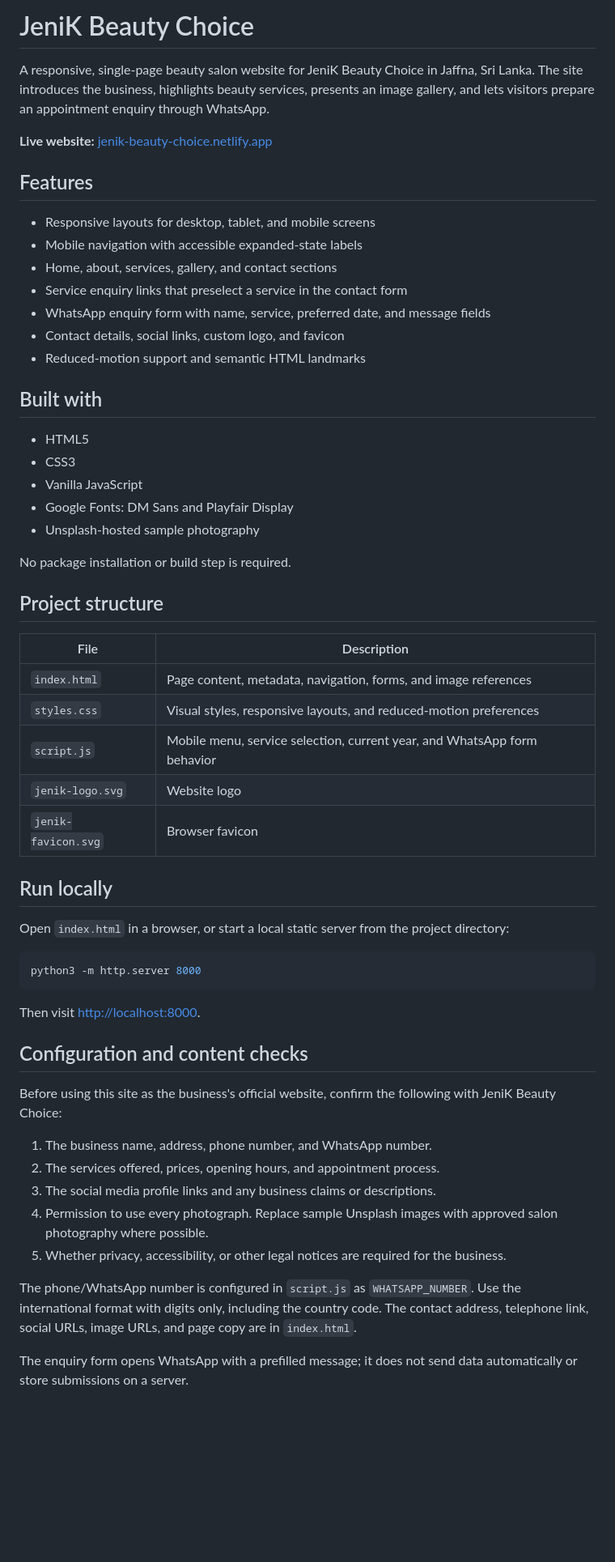
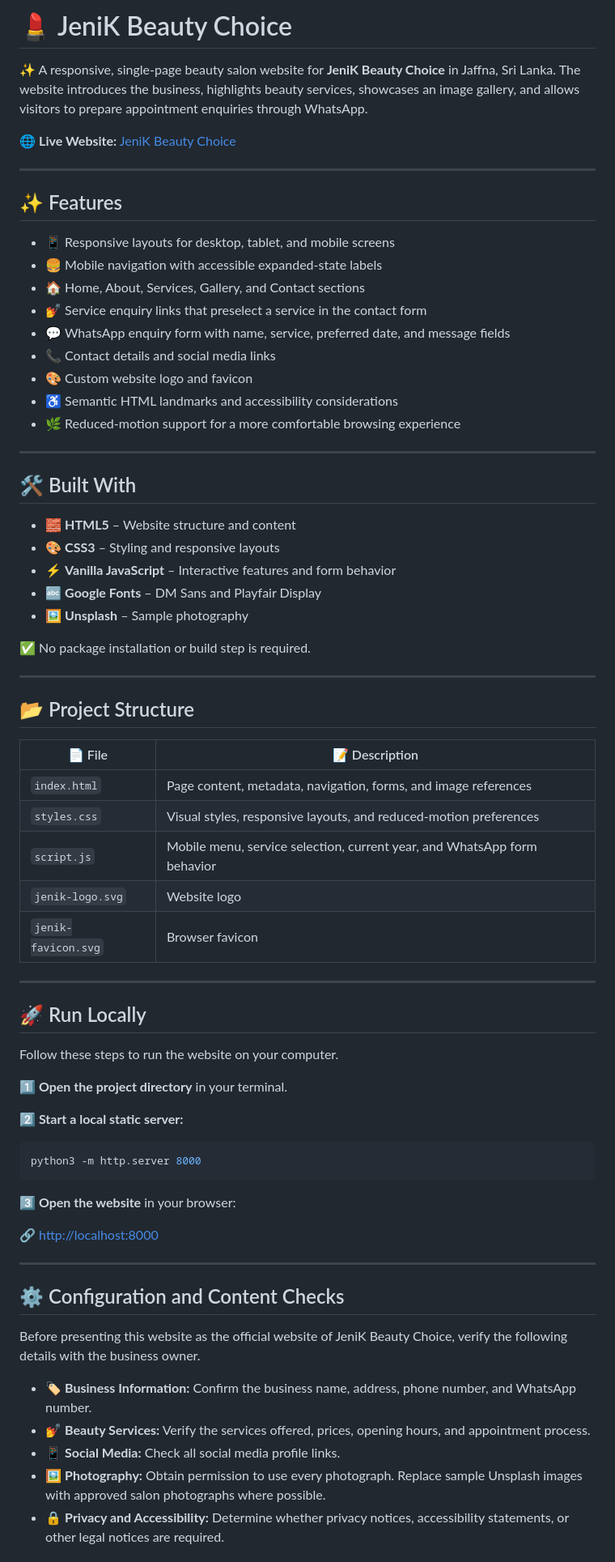
Before and after one commit to Piyula/jenik-beauty-choice-website, a Markdown page: README.md, the part around one of its changes. Shown at 81% size. GitHub-like rendering; blank space fills up the shorter version.

Commit message:
Enhance README formatting and content clarity
Updated README.md to enhance formatting and clarity, added emojis, and improved descriptions of features and project structure.

````diff
--- a/README.md
+++ b/README.md
@@ -1,60 +1,74 @@
-# JeniK Beauty Choice
+# 💄 JeniK Beauty Choice
 
-A responsive, single-page beauty salon website for JeniK Beauty Choice in Jaffna, Sri Lanka. The site introduces the business, highlights beauty services, presents an image gallery, and lets visitors prepare an appointment enquiry through WhatsApp.
+✨ A responsive, single-page beauty salon website for **JeniK Beauty Choice** in Jaffna, Sri Lanka. The website introduces the business, highlights beauty services, showcases an image gallery, and allows visitors to prepare appointment enquiries through WhatsApp.
 
-**Live website:** [jenik-beauty-choice.netlify.app](https://jenik-beauty-choice.netlify.app/)
+🌐 **Live Website:** [JeniK Beauty Choice](https://jenik-beauty-choice.netlify.app/)
 
-## Features
+---
 
-- Responsive layouts for desktop, tablet, and mobile screens
-- Mobile navigation with accessible expanded-state labels
-- Home, about, services, gallery, and contact sections
-- Service enquiry links that preselect a service in the contact form
-- WhatsApp enquiry form with name, service, preferred date, and message fields
-- Contact details, social links, custom logo, and favicon
-- Reduced-motion support and semantic HTML landmarks
+## ✨ Features
 
-## Built with
+- 📱 Responsive layouts for desktop, tablet, and mobile screens
+- 🍔 Mobile navigation with accessible expanded-state labels
+- 🏠 Home, About, Services, Gallery, and Contact sections
+- 💅 Service enquiry links that preselect a service in the contact form
+- 💬 WhatsApp enquiry form with name, service, preferred date, and message fields
+- 📞 Contact details and social media links
+- 🎨 Custom website logo and favicon
+- ♿ Semantic HTML landmarks and accessibility considerations
+- 🌿 Reduced-motion support for a more comfortable browsing experience
 
-- HTML5
-- CSS3
-- Vanilla JavaScript
-- Google Fonts: DM Sans and Playfair Display
-- Unsplash-hosted sample photography
+---
 
-No package installation or build step is required.
+## 🛠️ Built With
 
-## Project structure
+- 🧱 **HTML5** – Website structure and content
+- 🎨 **CSS3** – Styling and responsive layouts
+- ⚡ **Vanilla JavaScript** – Interactive features and form behavior
+- 🔤 **Google Fonts** – DM Sans and Playfair Display
+- 🖼️ **Unsplash** – Sample photography
 
-| File | Description |
-| --- | --- |
+✅ No package installation or build step is required.
+
+---
+
+## 📂 Project Structure
+
+| 📄 File | 📝 Description |
+|---|---|
 | `index.html` | Page content, metadata, navigation, forms, and image references |
 | `styles.css` | Visual styles, responsive layouts, and reduced-motion preferences |
 | `script.js` | Mobile menu, service selection, current year, and WhatsApp form behavior |
 | `jenik-logo.svg` | Website logo |
 | `jenik-favicon.svg` | Browser favicon |
 
-## Run locally
+---
 
-Open `index.html` in a browser, or start a local static server from the project directory:
+## 🚀 Run Locally
 
-```sh
+Follow these steps to run the website on your computer.
+
+**1️⃣ Open the project directory** in your terminal.
+
+**2️⃣ Start a local static server:**
+
+```bash
 python3 -m http.server 8000
 ```
 
-Then visit [http://localhost:8000](http://localhost:8000).
+**3️⃣ Open the website** in your browser:
 
-## Configuration and content checks
+🔗 [http://localhost:8000](http://localhost:8000)
 
-Before using this site as the business's official website, confirm the following with JeniK Beauty Choice:
+---
 
-1. The business name, address, phone number, and WhatsApp number.
-2. The services offered, prices, opening hours, and appointment process.
-3. The social media profile links and any business claims or descriptions.
-4. Permission to use every photograph. Replace sample Unsplash images with approved salon photography where possible.
-5. Whether privacy, accessibility, or other legal notices are required for the business.
+## ⚙️ Configuration and Content Checks
 
-The phone/WhatsApp number is configured in `script.js` as `WHATSAPP_NUMBER`. Use the international format with digits only, including the country code. The contact address, telephone link, social URLs, image URLs, and page copy are in `index.html`.
+Before presenting this website as the official website of JeniK Beauty Choice, verify the following details with the business owner.
 
-The enquiry form opens WhatsApp with a prefilled message; it does not send data automatically or store submissions on a server.
+- 🏷️ **Business Information:** Confirm the business name, address, phone number, and WhatsApp number.
+- 💅 **Beauty Services:** Verify the services offered, prices, opening hours, and appointment process.
+- 📱 **Social Media:** Check all social media profile links.
+- 🖼️ **Photography:** Obtain permission to use every photograph. Replace sample Unsplash images with approved salon photographs where possible.
+- 🔒 **Privacy and Accessibility:** Determine whether privacy notices, accessibility statements, or other legal notices are required.
 
````
Also changed, not shown: other parts of README.md (+38 -5 lines).
